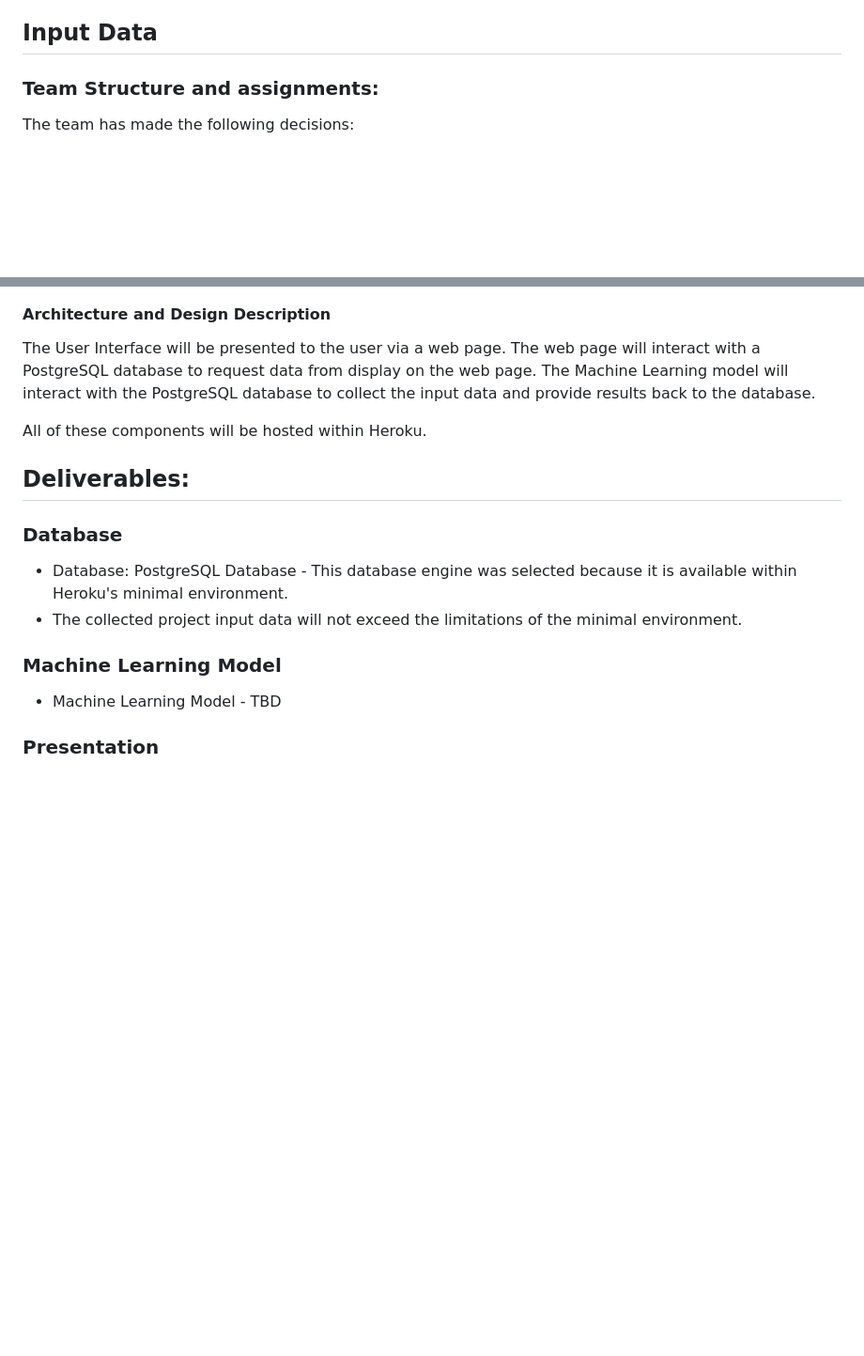
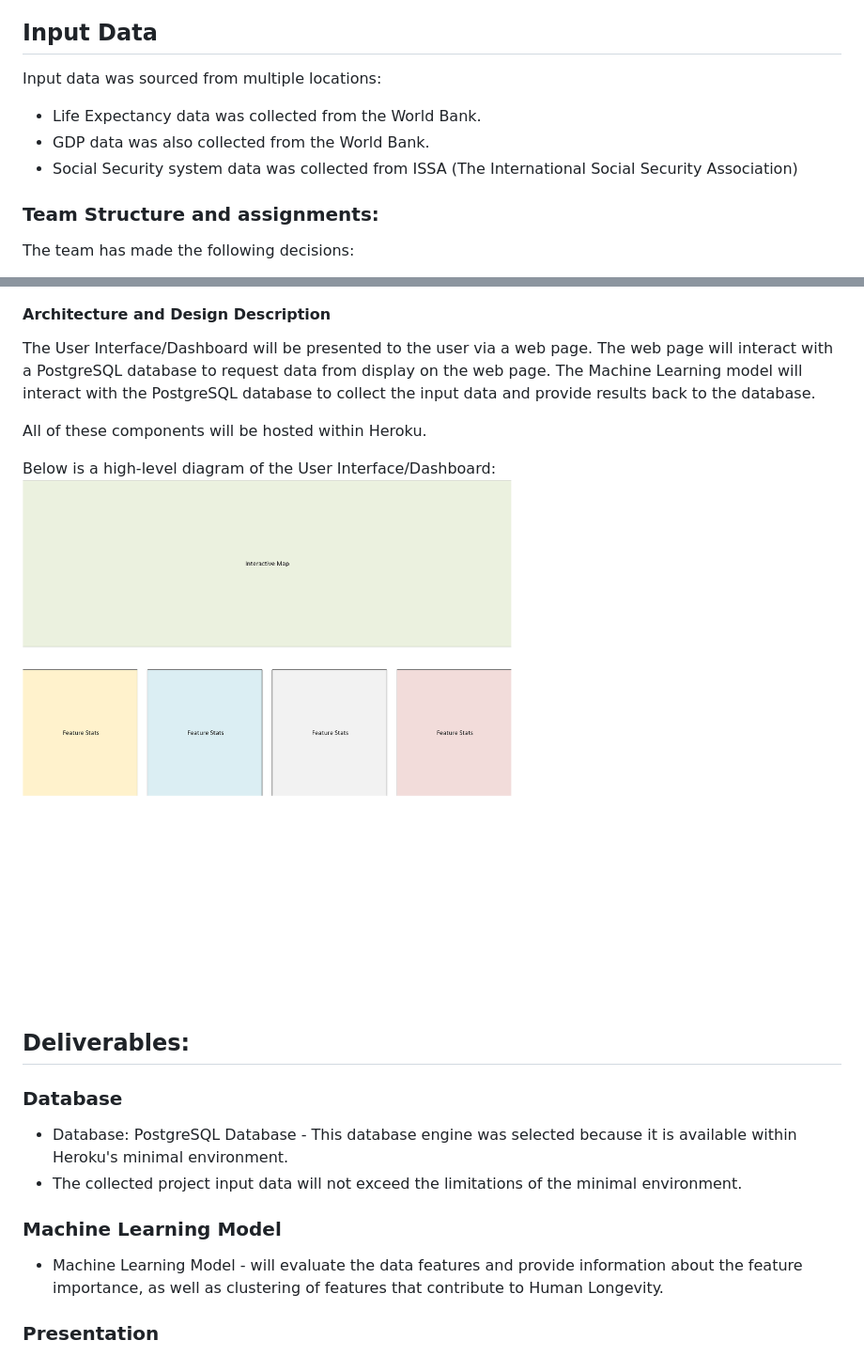
Before and after one commit to AndrewZinc/Expect_Life, a Markdown page: README.md, 2 parts joined by grey strips. Shown: that part at 94% size. GitHub-like rendering; pictures changed too: Resources/HL-presentation-diagram.png (added); blank space fills up the shorter version.

Commit message:
Added a high-level diagram of the dashboard and display information to README.md.  Also added brief description of the machine learning model and it's usage.

```diff
--- a/README.md
+++ b/README.md
@@ -33,6 +33,10 @@ This study focuses on the social security programs associated with health (Sickn
 
 
 ## Input Data
+Input data was sourced from multiple locations:
+* Life Expectancy data was collected from the World Bank.
+* GDP data was also collected from the World Bank.
+* Social Security system data was collected from ISSA (The International Social Security Association)
 
 
 
@@ -57,9 +61,13 @@ The high-level archictecture for this project is depicted below:
 ![High-Level Architecture](./Resources/hl-architecture.png)
 
 #### Architecture and Design Description
-The User Interface will be presented to the user via a web page.  The web page will interact with a PostgreSQL database to request data from display on the web page.  The Machine Learning model will interact with the PostgreSQL database to collect the input data and provide results back to the database.
+The User Interface/Dashboard will be presented to the user via a web page.  The web page will interact with a PostgreSQL database to request data from display on the web page.  The Machine Learning model will interact with the PostgreSQL database to collect the input data and provide results back to the database.
 
 All of these components will be hosted within Heroku.
+
+Below is a high-level diagram of the User Interface/Dashboard:
+![High-Level UI/Dashboard](./Resources/HL-presentation-diagram.png)
+
 
 ## Deliverables:
 
@@ -72,7 +80,7 @@ All of these components will be hosted within Heroku.
 
 
 ### Machine Learning Model
-* Machine Learning Model - TBD
+* Machine Learning Model - will evaluate the data features and provide information about the feature importance, as well as clustering of features that contribute to Human Longevity.
 
 
 
```
